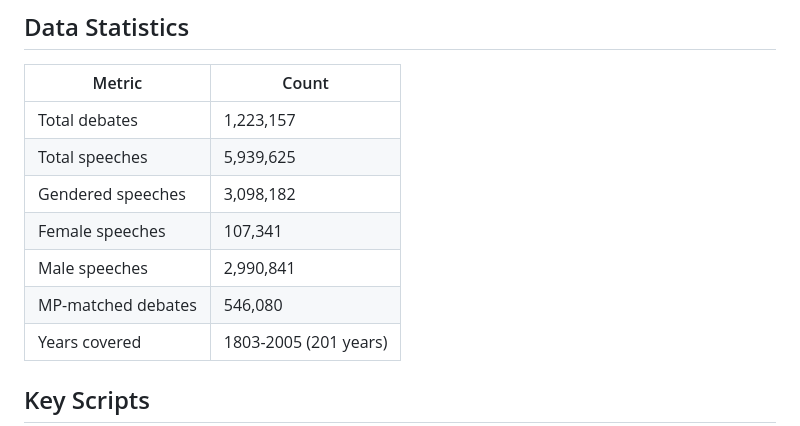
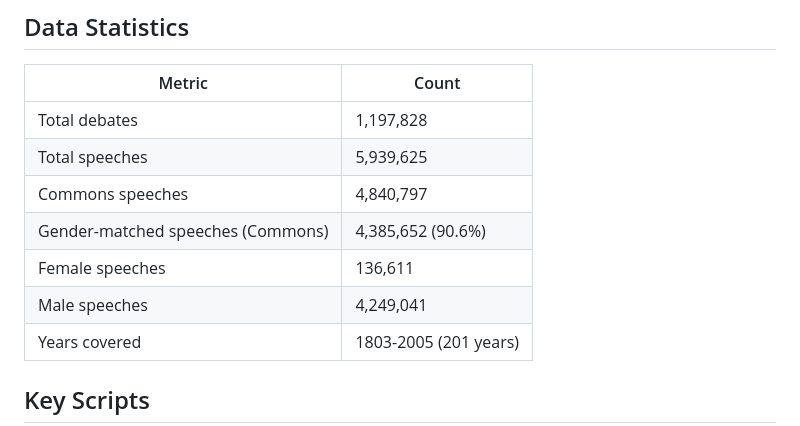
Before and after one commit to omarkhursheed/hansard-nlp-explorer, a Markdown page: README.md, the part around the change. GitHub-like rendering.

Commit message:
docs: Update README with current data statistics
Updated statistics to reflect improved gender matching (90.6% coverage):
- Total speeches: 5.9M
- Commons speeches: 4.8M
- Gender-matched: 4.4M (90.6%)
- Female speeches: 136,611
- Male speeches: 4.2M

Removed outdated statistics from earlier processing runs.
All numbers reflect current production data with improvements applied.

Generated with [Claude Code](https://claude.com/claude-code)

Co-Authored-By: Claude <noreply@anthropic.com>

```diff
--- a/README.md
+++ b/README.md
@@ -89,12 +89,12 @@ female_speeches = speeches[speeches['gender'] == 'F']
 
 | Metric | Count |
 |--------|-------|
-| Total debates | 1,223,157 |
+| Total debates | 1,197,828 |
 | Total speeches | 5,939,625 |
-| Gendered speeches | 3,098,182 |
-| Female speeches | 107,341 |
-| Male speeches | 2,990,841 |
-| MP-matched debates | 546,080 |
+| Commons speeches | 4,840,797 |
+| Gender-matched speeches (Commons) | 4,385,652 (90.6%) |
+| Female speeches | 136,611 |
+| Male speeches | 4,249,041 |
 | Years covered | 1803-2005 (201 years) |
 
 ## Key Scripts
```
